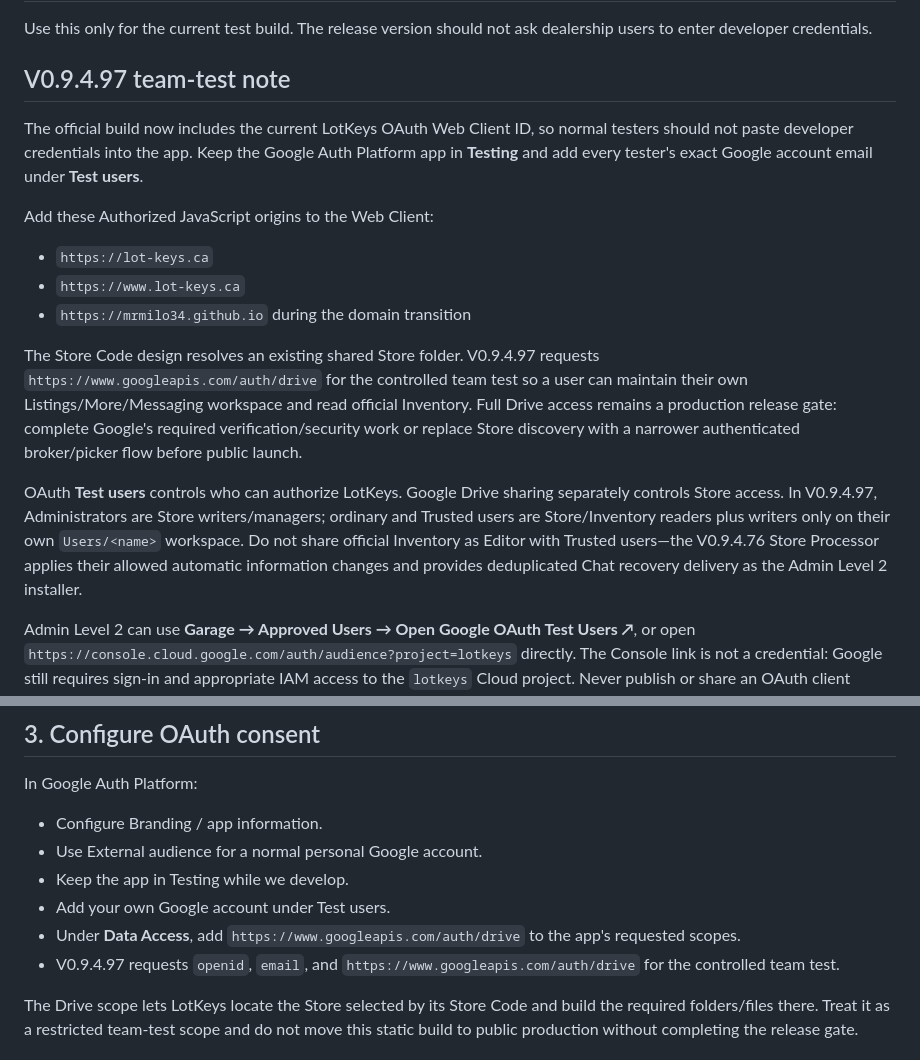
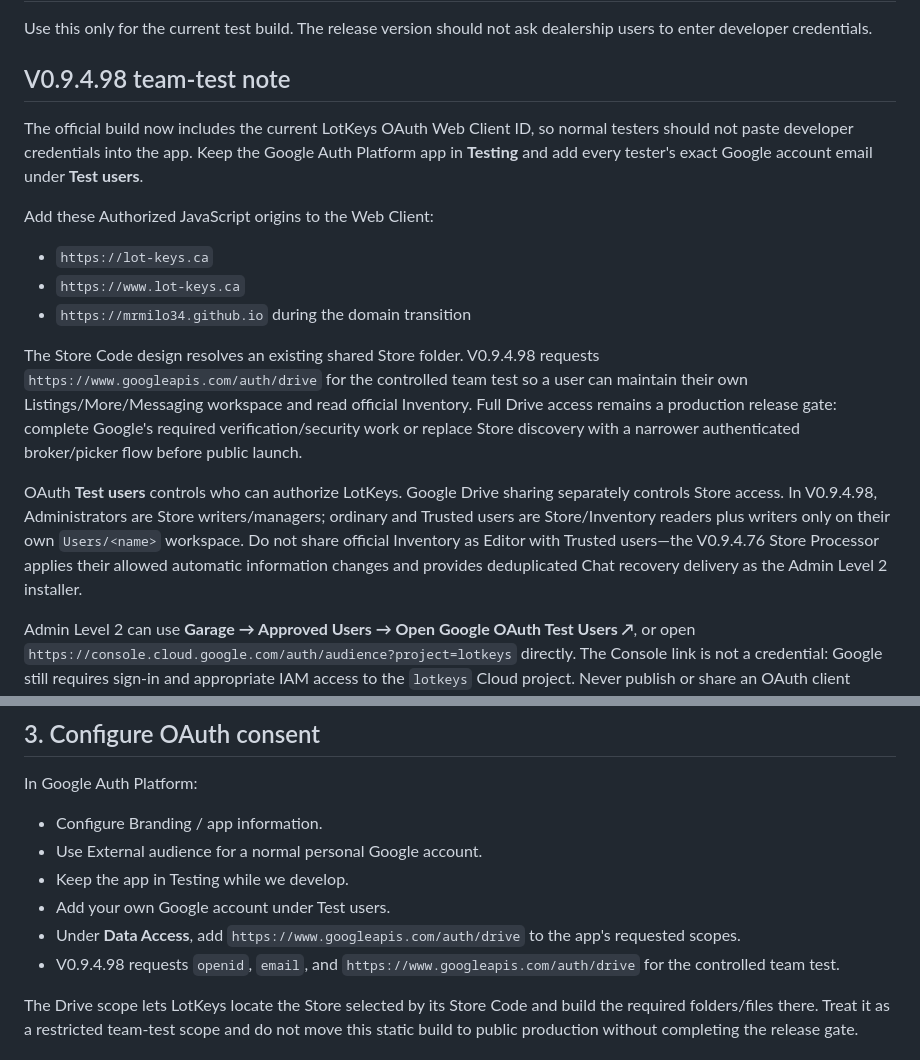
Before and after one commit to MrMilo34/Lot-Keys-TEST, a Markdown page: GOOGLE-CLOUD-SETUP.md, 2 parts joined by grey strips. GitHub-like rendering.

Commit message:
Stage LotKeys 0.9.4.98 complete source

```diff
--- a/GOOGLE-CLOUD-SETUP.md
+++ b/GOOGLE-CLOUD-SETUP.md
@@ -2,7 +2,7 @@
 
 Use this only for the current test build. The release version should not ask dealership users to enter developer credentials.
 
-## V0.9.4.97 team-test note
+## V0.9.4.98 team-test note
 
 The official build now includes the current LotKeys OAuth Web Client ID, so normal testers should not paste developer credentials into the app. Keep the Google Auth Platform app in **Testing** and add every tester's exact Google account email under **Test users**.
 
@@ -12,9 +12,9 @@ Add these Authorized JavaScript origins to the Web Client:
 - `https://www.lot-keys.ca`
 - `https://mrmilo34.github.io` during the domain transition
 
-The Store Code design resolves an existing shared Store folder. V0.9.4.97 requests `https://www.googleapis.com/auth/drive` for the controlled team test so a user can maintain their own Listings/More/Messaging workspace and read official Inventory. Full Drive access remains a production release gate: complete Google's required verification/security work or replace Store discovery with a narrower authenticated broker/picker flow before public launch.
+The Store Code design resolves an existing shared Store folder. V0.9.4.98 requests `https://www.googleapis.com/auth/drive` for the controlled team test so a user can maintain their own Listings/More/Messaging workspace and read official Inventory. Full Drive access remains a production release gate: complete Google's required verification/security work or replace Store discovery with a narrower authenticated broker/picker flow before public launch.
 
-OAuth **Test users** controls who can authorize LotKeys. Google Drive sharing separately controls Store access. In V0.9.4.97, Administrators are Store writers/managers; ordinary and Trusted users are Store/Inventory readers plus writers only on their own `Users/<name>` workspace. Do not share official Inventory as Editor with Trusted users—the V0.9.4.76 Store Processor applies their allowed automatic information changes and provides deduplicated Chat recovery delivery as the Admin Level 2 installer.
+OAuth **Test users** controls who can authorize LotKeys. Google Drive sharing separately controls Store access. In V0.9.4.98, Administrators are Store writers/managers; ordinary and Trusted users are Store/Inventory readers plus writers only on their own `Users/<name>` workspace. Do not share official Inventory as Editor with Trusted users—the V0.9.4.76 Store Processor applies their allowed automatic information changes and provides deduplicated Chat recovery delivery as the Admin Level 2 installer.
 
 Admin Level 2 can use **Garage → Approved Users → Open Google OAuth Test Users ↗**, or open `https://console.cloud.google.com/auth/audience?project=lotkeys` directly. The Console link is not a credential: Google still requires sign-in and appropriate IAM access to the `lotkeys` Cloud project. Never publish or share an OAuth client secret or API key; the browser OAuth Client ID itself is public application configuration.
 
@@ -45,7 +45,7 @@ In Google Auth Platform:
 - Keep the app in Testing while we develop.
 - Add your own Google account under Test users.
 - Under **Data Access**, add `https://www.googleapis.com/auth/drive` to the app's requested scopes.
-- V0.9.4.97 requests `openid`, `email`, and `https://www.googleapis.com/auth/drive` for the controlled team test.
+- V0.9.4.98 requests `openid`, `email`, and `https://www.googleapis.com/auth/drive` for the controlled team test.
 
 The Drive scope lets LotKeys locate the Store selected by its Store Code and build the required folders/files there. Treat it as a restricted team-test scope and do not move this static build to public production without completing the release gate.
 
```
